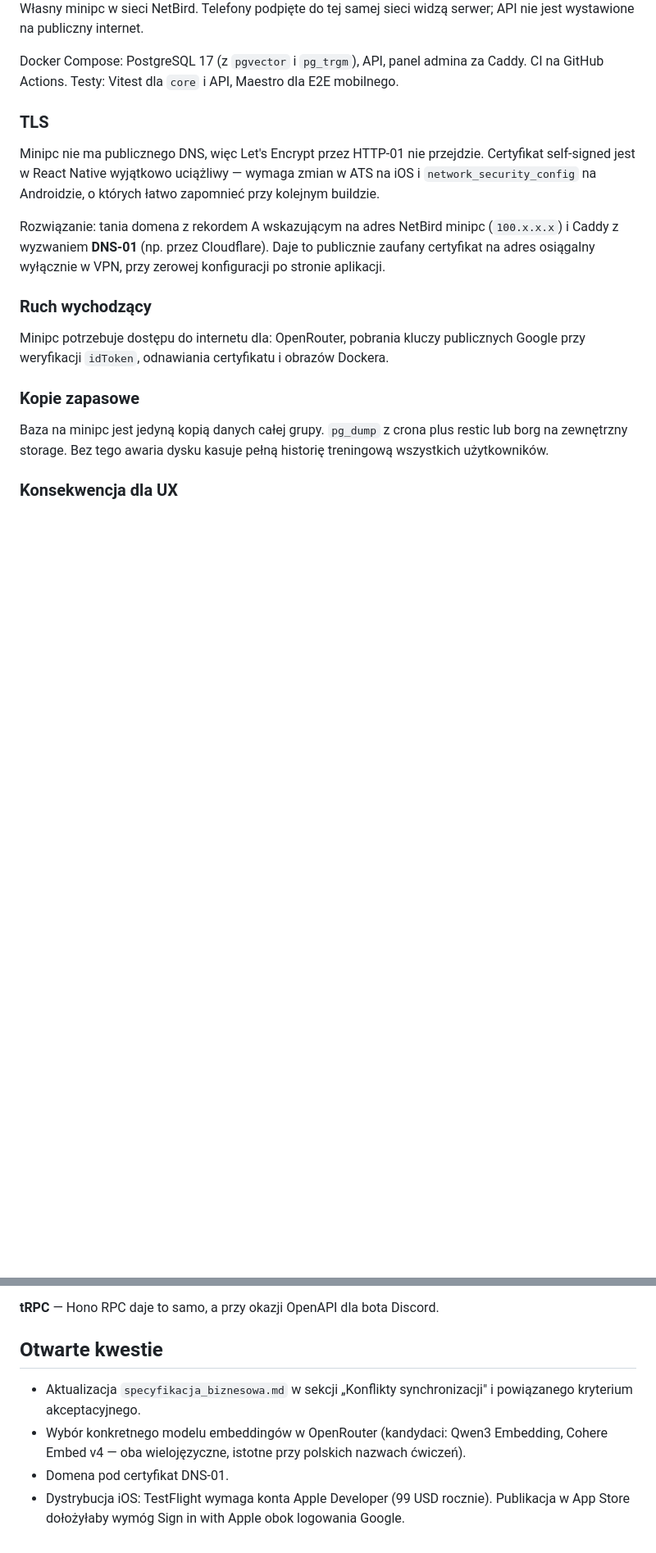
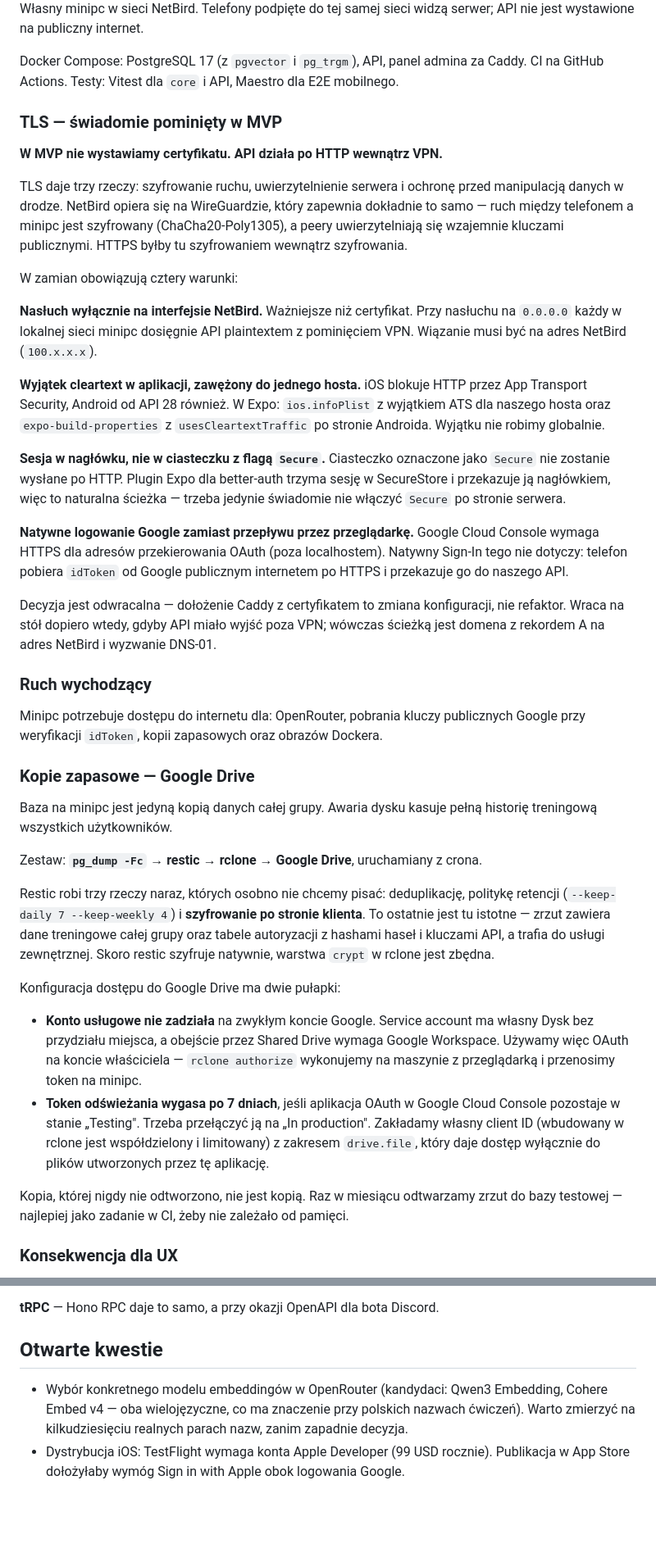
Before and after one commit to Dombearx/AlphaPump, a Markdown page: docs/stack_technologiczny.md, 2 parts joined by grey strips. Shown at 82% size. Rendered like a GitHub page; blank space fills up the shorter version.

Commit message:
Align spec with agreed sync model; drop TLS from MVP, back up to Google Drive
Business spec:
- Replace day-level manual conflict resolution with automatic rules:
  union on inserts, last-write-wins on same-row edits, delete wins
- Update the corresponding acceptance criterion
- State that exercises are editable only by their author or an admin
- Note that the similar-exercise warning works offline and is enriched
  when a connection is available

Tech stack:
- Drop TLS for MVP. NetBird is WireGuard-based, so transport is already
  encrypted and peer-authenticated; HTTPS would encrypt inside encryption.
  Documents the four conditions this relies on: binding to the NetBird
  interface only, host-scoped cleartext exemptions, header-based sessions
  instead of Secure cookies, and native Google Sign-In
- Backups to Google Drive via pg_dump -Fc, restic and rclone, including
  the service-account and 7-day refresh-token pitfalls
- Exercise edit restriction moved from open question to decided

Co-Authored-By: Claude Opus 5 <noreply@anthropic.com>
Claude-Session: https://claude.ai/code/session_01CZyq4yJfvMH6anA1FJ9P4y

```diff
--- a/docs/stack_technologiczny.md
+++ b/docs/stack_technologiczny.md
@@ -275,29 +271,77 @@ Docker Compose: PostgreSQL 17 (z `pgvector` i `pg_trgm`), API, panel admina za
 Caddy. CI na GitHub Actions. Testy: Vitest dla `core` i API, Maestro dla E2E
 mobilnego.
 
-### TLS
+### TLS — świadomie pominięty w MVP
 
-Minipc nie ma publicznego DNS, więc Let's Encrypt przez HTTP-01 nie przejdzie.
-Certyfikat self-signed jest w React Native wyjątkowo uciążliwy — wymaga zmian w
-ATS na iOS i `network_security_config` na Androidzie, o których łatwo zapomnieć
-przy kolejnym buildzie.
+**W MVP nie wystawiamy certyfikatu. API działa po HTTP wewnątrz VPN.**
 
-Rozwiązanie: tania domena z rekordem A wskazującym na adres NetBird minipc
-(`100.x.x.x`) i Caddy z wyzwaniem **DNS-01** (np. przez Cloudflare). Daje to
-publicznie zaufany certyfikat na adres osiągalny wyłącznie w VPN, przy zerowej
-konfiguracji po stronie aplikacji.
+TLS daje trzy rzeczy: szyfrowanie ruchu, uwierzytelnienie serwera i ochronę
+przed manipulacją danych w drodze. NetBird opiera się na WireGuardzie, który
+zapewnia dokładnie to samo — ruch między telefonem a minipc jest szyfrowany
+(ChaCha20-Poly1305), a peery uwierzytelniają się wzajemnie kluczami publicznymi.
+HTTPS byłby tu szyfrowaniem wewnątrz szyfrowania.
+
+W zamian obowiązują cztery warunki:
+
+**Nasłuch wyłącznie na interfejsie NetBird.** Ważniejsze niż certyfikat. Przy
+nasłuchu na `0.0.0.0` każdy w lokalnej sieci minipc dosięgnie API plaintextem z
+pominięciem VPN. Wiązanie musi być na adres NetBird (`100.x.x.x`).
+
+**Wyjątek cleartext w aplikacji, zawężony do jednego hosta.** iOS blokuje HTTP
+przez App Transport Security, Android od API 28 również. W Expo: `ios.infoPlist`
+z wyjątkiem ATS dla naszego hosta oraz `expo-build-properties` z
+`usesCleartextTraffic` po stronie Androida. Wyjątku nie robimy globalnie.
+
+**Sesja w nagłówku, nie w ciasteczku z flagą `Secure`.** Ciasteczko oznaczone
+jako `Secure` nie zostanie wysłane po HTTP. Plugin Expo dla better-auth trzyma
+sesję w SecureStore i przekazuje ją nagłówkiem, więc to naturalna ścieżka —
+trzeba jedynie świadomie nie włączyć `Secure` po stronie serwera.
+
+**Natywne logowanie Google zamiast przepływu przez przeglądarkę.** Google Cloud
+Console wymaga HTTPS dla adresów przekierowania OAuth (poza localhostem).
+Natywny Sign-In tego nie dotyczy: telefon pobiera `idToken` od Google publicznym
+internetem po HTTPS i przekazuje go do naszego API.
+
+Decyzja jest odwracalna — dołożenie Caddy z certyfikatem to zmiana konfiguracji,
+nie refaktor. Wraca na stół dopiero wtedy, gdyby API miało wyjść poza VPN;
+wówczas ścieżką jest domena z rekordem A na adres NetBird i wyzwanie DNS-01.
 
 ### Ruch wychodzący
 
 Minipc potrzebuje dostępu do internetu dla: OpenRouter, pobrania kluczy
-publicznych Google przy weryfikacji `idToken`, odnawiania certyfikatu i obrazów
+publicznych Google przy weryfikacji `idToken`, kopii zapasowych oraz obrazów
 Dockera.
 
-### Kopie zapasowe
+### Kopie zapasowe — Google Drive
 
-Baza na minipc jest jedyną kopią danych całej grupy. `pg_dump` z crona plus
-restic lub borg na zewnętrzny storage. Bez tego awaria dysku kasuje pełną
+Baza na minipc jest jedyną kopią danych całej grupy. Awaria dysku kasuje pełną
 historię treningową wszystkich użytkowników.
+
+Zestaw: **`pg_dump -Fc` → restic → rclone → Google Drive**, uruchamiany z crona.
+
+Restic robi trzy rzeczy naraz, których osobno nie chcemy pisać: deduplikację,
+politykę retencji (`--keep-daily 7 --keep-weekly 4`) i **szyfrowanie po stronie
+klienta**. To ostatnie jest tu istotne — zrzut zawiera dane treningowe całej
+grupy oraz tabele autoryzacji z hashami haseł i kluczami API, a trafia do usługi
+zewnętrznej. Skoro restic szyfruje natywnie, warstwa `crypt` w rclone jest
+zbędna.
+
+Konfiguracja dostępu do Google Drive ma dwie pułapki:
+
+- **Konto usługowe nie zadziała** na zwykłym koncie Google. Service account ma
+  własny Dysk bez przydziału miejsca, a obejście przez Shared Drive wymaga
+  Google Workspace. Używamy więc OAuth na koncie właściciela —
+  `rclone authorize` wykonujemy na maszynie z przeglądarką i przenosimy token na
+  minipc.
+- **Token odświeżania wygasa po 7 dniach**, jeśli aplikacja OAuth w Google Cloud
+  Console pozostaje w stanie „Testing". Trzeba przełączyć ją na „In production".
+  Zakładamy własny client ID (wbudowany w rclone jest współdzielony i
+  limitowany) z zakresem `drive.file`, który daje dostęp wyłącznie do plików
+  utworzonych przez tę aplikację.
+
+Kopia, której nigdy nie odtworzono, nie jest kopią. Raz w miesiącu odtwarzamy
+zrzut do bazy testowej — najlepiej jako zadanie w CI, żeby nie zależało od
+pamięci.
 
 ### Konsekwencja dla UX
 
@@ -329,11 +373,10 @@ jest tu wymaganiem twardym.
 
 ## Otwarte kwestie
 
-- Aktualizacja `specyfikacja_biznesowa.md` w sekcji „Konflikty synchronizacji"
-  i powiązanego kryterium akceptacyjnego.
 - Wybór konkretnego modelu embeddingów w OpenRouter (kandydaci: Qwen3 Embedding,
-  Cohere Embed v4 — oba wielojęzyczne, istotne przy polskich nazwach ćwiczeń).
-- Domena pod certyfikat DNS-01.
+  Cohere Embed v4 — oba wielojęzyczne, co ma znaczenie przy polskich nazwach
+  ćwiczeń). Warto zmierzyć na kilkudziesięciu realnych parach nazw, zanim
+  zapadnie decyzja.
 - Dystrybucja iOS: TestFlight wymaga konta Apple Developer (99 USD rocznie).
   Publikacja w App Store dołożyłaby wymóg Sign in with Apple obok logowania
   Google.
```
Also changed, not shown: other parts of docs/stack_technologiczny.md (+5 -9 lines), docs/specyfikacja_biznesowa.md (+17 -7 lines).
